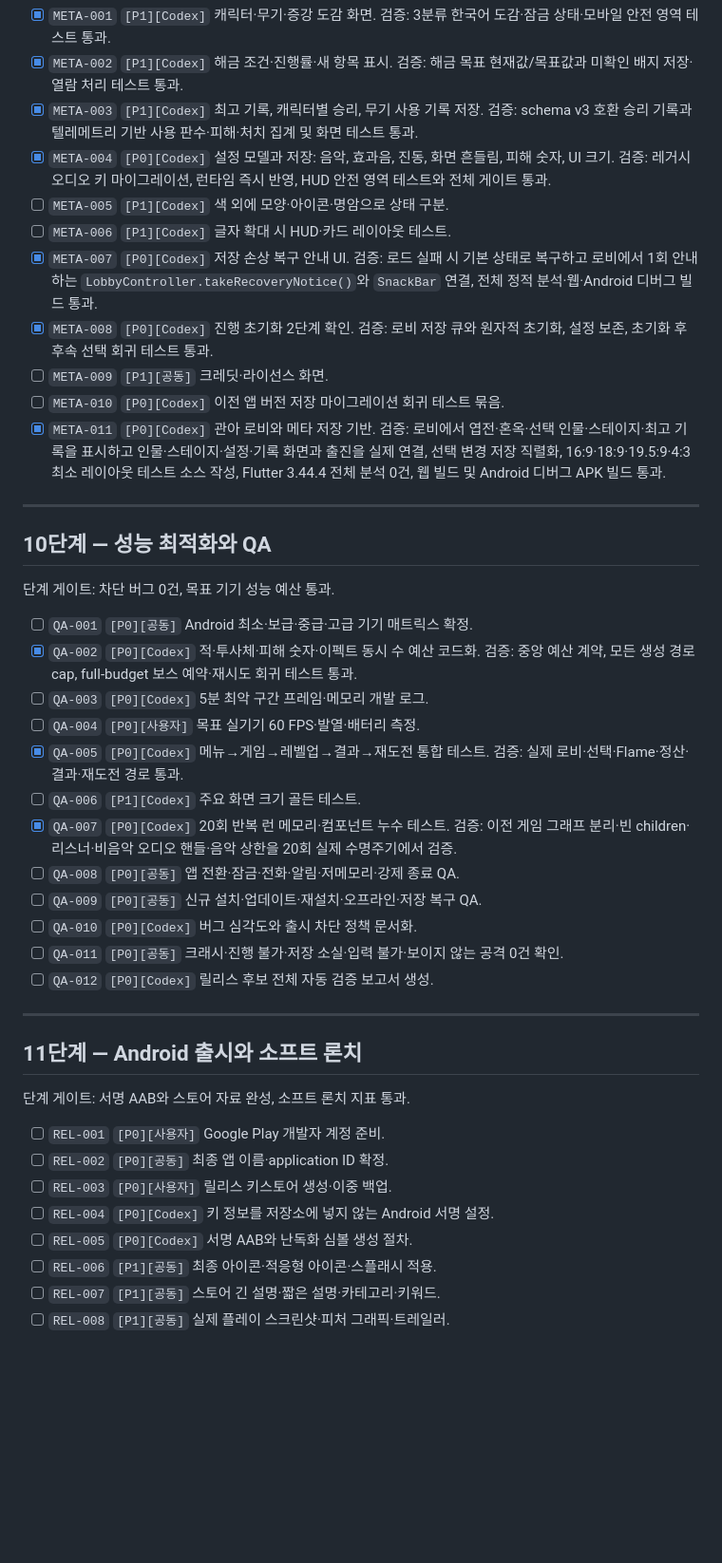
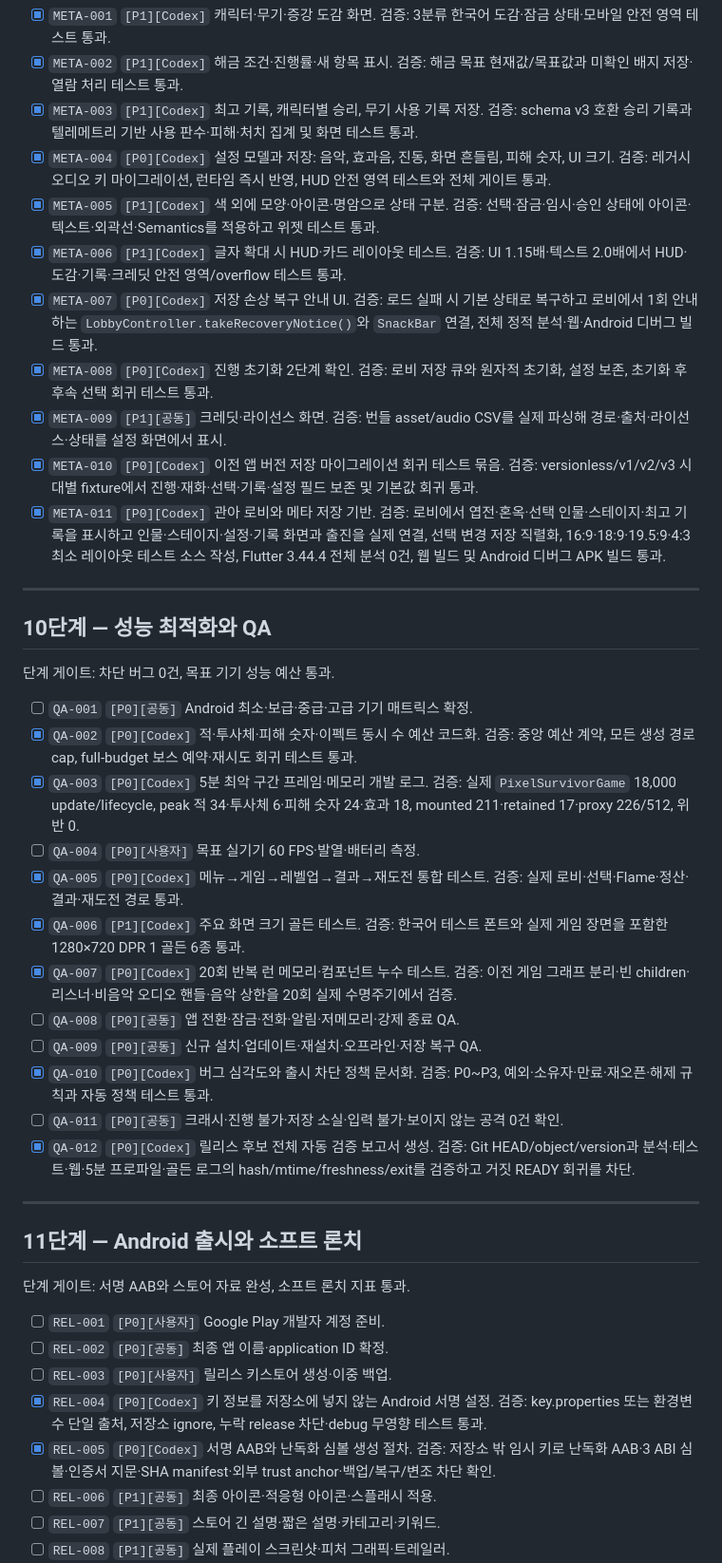
Before and after one commit to jinygod/Joseon-Dynasty-Survival, a Markdown page: docs/master-development-todo.md, the part around one of its changes. Shown at 95% size. Drawn GitHub-style; blank space fills up the shorter version.

Commit message:
docs: mark automated release gates complete

```diff
--- a/docs/master-development-todo.md
+++ b/docs/master-development-todo.md
@@ -187,12 +187,12 @@
 - [x] `META-002` `[P1][Codex]` 해금 조건·진행률·새 항목 표시. 검증: 해금 목표 현재값/목표값과 미확인 배지 저장·열람 처리 테스트 통과.
 - [x] `META-003` `[P1][Codex]` 최고 기록, 캐릭터별 승리, 무기 사용 기록 저장. 검증: schema v3 호환 승리 기록과 텔레메트리 기반 사용 판수·피해·처치 집계 및 화면 테스트 통과.
 - [x] `META-004` `[P0][Codex]` 설정 모델과 저장: 음악, 효과음, 진동, 화면 흔들림, 피해 숫자, UI 크기. 검증: 레거시 오디오 키 마이그레이션, 런타임 즉시 반영, HUD 안전 영역 테스트와 전체 게이트 통과.
-- [ ] `META-005` `[P1][Codex]` 색 외에 모양·아이콘·명암으로 상태 구분.
-- [ ] `META-006` `[P1][Codex]` 글자 확대 시 HUD·카드 레이아웃 테스트.
+- [x] `META-005` `[P1][Codex]` 색 외에 모양·아이콘·명암으로 상태 구분. 검증: 선택·잠금·임시·승인 상태에 아이콘·텍스트·외곽선·Semantics를 적용하고 위젯 테스트 통과.
+- [x] `META-006` `[P1][Codex]` 글자 확대 시 HUD·카드 레이아웃 테스트. 검증: UI 1.15배·텍스트 2.0배에서 HUD·도감·기록·크레딧 안전 영역/overflow 테스트 통과.
 - [x] `META-007` `[P0][Codex]` 저장 손상 복구 안내 UI. 검증: 로드 실패 시 기본 상태로 복구하고 로비에서 1회 안내하는 `LobbyController.takeRecoveryNotice()`와 `SnackBar` 연결, 전체 정적 분석·웹·Android 디버그 빌드 통과.
 - [x] `META-008` `[P0][Codex]` 진행 초기화 2단계 확인. 검증: 로비 저장 큐와 원자적 초기화, 설정 보존, 초기화 후 후속 선택 회귀 테스트 통과.
-- [ ] `META-009` `[P1][공동]` 크레딧·라이선스 화면.
-- [ ] `META-010` `[P0][Codex]` 이전 앱 버전 저장 마이그레이션 회귀 테스트 묶음.
+- [x] `META-009` `[P1][공동]` 크레딧·라이선스 화면. 검증: 번들 asset/audio CSV를 실제 파싱해 경로·출처·라이선스·상태를 설정 화면에서 표시.
+- [x] `META-010` `[P0][Codex]` 이전 앱 버전 저장 마이그레이션 회귀 테스트 묶음. 검증: versionless/v1/v2/v3 시대별 fixture에서 진행·재화·선택·기록·설정 필드 보존 및 기본값 회귀 통과.
 - [x] `META-011` `[P0][Codex]` 관아 로비와 메타 저장 기반. 검증: 로비에서 엽전·혼옥·선택 인물·스테이지·최고 기록을 표시하고 인물·스테이지·설정·기록 화면과 출진을 실제 연결, 선택 변경 저장 직렬화, 16:9·18:9·19.5:9·4:3 최소 레이아웃 테스트 소스 작성, Flutter 3.44.4 전체 분석 0건, 웹 빌드 및 Android 디버그 APK 빌드 통과.
 
 ---
@@ -203,16 +203,16 @@
 
 - [ ] `QA-001` `[P0][공동]` Android 최소·보급·중급·고급 기기 매트릭스 확정.
 - [x] `QA-002` `[P0][Codex]` 적·투사체·피해 숫자·이펙트 동시 수 예산 코드화. 검증: 중앙 예산 계약, 모든 생성 경로 cap, full-budget 보스 예약·재시도 회귀 테스트 통과.
-- [ ] `QA-003` `[P0][Codex]` 5분 최악 구간 프레임·메모리 개발 로그.
+- [x] `QA-003` `[P0][Codex]` 5분 최악 구간 프레임·메모리 개발 로그. 검증: 실제 `PixelSurvivorGame` 18,000 update/lifecycle, peak 적 34·투사체 6·피해 숫자 24·효과 18, mounted 211·retained 17·proxy 226/512, 위반 0.
 - [ ] `QA-004` `[P0][사용자]` 목표 실기기 60 FPS·발열·배터리 측정.
 - [x] `QA-005` `[P0][Codex]` 메뉴→게임→레벨업→결과→재도전 통합 테스트. 검증: 실제 로비·선택·Flame·정산·결과·재도전 경로 통과.
-- [ ] `QA-006` `[P1][Codex]` 주요 화면 크기 골든 테스트.
+- [x] `QA-006` `[P1][Codex]` 주요 화면 크기 골든 테스트. 검증: 한국어 테스트 폰트와 실제 게임 장면을 포함한 1280×720 DPR 1 골든 6종 통과.
 - [x] `QA-007` `[P0][Codex]` 20회 반복 런 메모리·컴포넌트 누수 테스트. 검증: 이전 게임 그래프 분리·빈 children·리스너·비음악 오디오 핸들·음악 상한을 20회 실제 수명주기에서 검증.
 - [ ] `QA-008` `[P0][공동]` 앱 전환·잠금·전화·알림·저메모리·강제 종료 QA.
 - [ ] `QA-009` `[P0][공동]` 신규 설치·업데이트·재설치·오프라인·저장 복구 QA.
-- [ ] `QA-010` `[P0][Codex]` 버그 심각도와 출시 차단 정책 문서화.
+- [x] `QA-010` `[P0][Codex]` 버그 심각도와 출시 차단 정책 문서화. 검증: P0~P3, 예외·소유자·만료·재오픈·해제 규칙과 자동 정책 테스트 통과.
 - [ ] `QA-011` `[P0][공동]` 크래시·진행 불가·저장 소실·입력 불가·보이지 않는 공격 0건 확인.
-- [ ] `QA-012` `[P0][Codex]` 릴리스 후보 전체 자동 검증 보고서 생성.
+- [x] `QA-012` `[P0][Codex]` 릴리스 후보 전체 자동 검증 보고서 생성. 검증: Git HEAD/object/version과 분석·테스트·웹·5분 프로파일·골든 로그의 hash/mtime/freshness/exit를 검증하고 거짓 READY 회귀를 차단.
 
 ---
 
@@ -223,8 +223,8 @@
 - [ ] `REL-001` `[P0][사용자]` Google Play 개발자 계정 준비.
 - [ ] `REL-002` `[P0][공동]` 최종 앱 이름·application ID 확정.
 - [ ] `REL-003` `[P0][사용자]` 릴리스 키스토어 생성·이중 백업.
-- [ ] `REL-004` `[P0][Codex]` 키 정보를 저장소에 넣지 않는 Android 서명 설정.
-- [ ] `REL-005` `[P0][Codex]` 서명 AAB와 난독화 심볼 생성 절차.
+- [x] `REL-004` `[P0][Codex]` 키 정보를 저장소에 넣지 않는 Android 서명 설정. 검증: key.properties 또는 환경변수 단일 출처, 저장소 ignore, 누락 release 차단·debug 무영향 테스트 통과.
+- [x] `REL-005` `[P0][Codex]` 서명 AAB와 난독화 심볼 생성 절차. 검증: 저장소 밖 임시 키로 난독화 AAB·3 ABI 심볼·인증서 지문·SHA manifest·외부 trust anchor·백업/복구/변조 차단 확인.
 - [ ] `REL-006` `[P1][공동]` 최종 아이콘·적응형 아이콘·스플래시 적용.
 - [ ] `REL-007` `[P1][공동]` 스토어 긴 설명·짧은 설명·카테고리·키워드.
 - [ ] `REL-008` `[P1][공동]` 실제 플레이 스크린샷·피처 그래픽·트레일러.
```
Also changed, not shown: other parts of docs/master-development-todo.md (+4 -4 lines).
